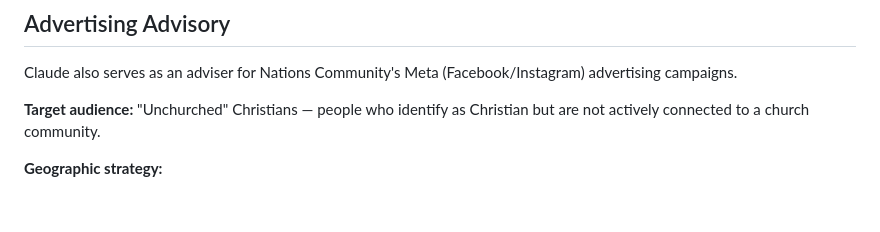
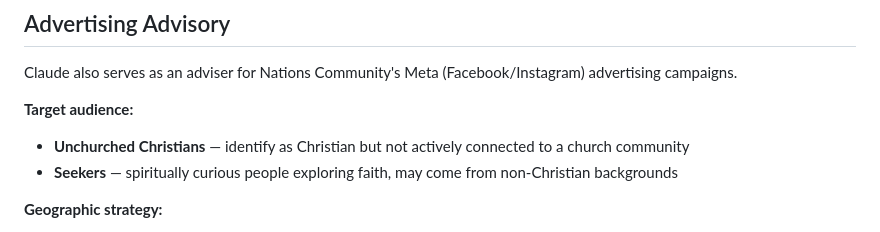
Before and after one commit to donaldxl/nations-community-website, a Markdown page: CLAUDE.md, the part around the change. GitHub-like rendering; blank space fills up the shorter version.

Commit message:
Add seekers to target audience in CLAUDE.md
Co-Authored-By: Claude Opus 4.5 <noreply@anthropic.com>

```diff
--- a/CLAUDE.md
+++ b/CLAUDE.md
@@ -48,7 +48,9 @@ Each page follows the same pattern:
 
 Claude also serves as an adviser for Nations Community's Meta (Facebook/Instagram) advertising campaigns.
 
-**Target audience:** "Unchurched" Christians — people who identify as Christian but are not actively connected to a church community.
+**Target audience:**
+- **Unchurched Christians** — identify as Christian but not actively connected to a church community
+- **Seekers** — spiritually curious people exploring faith, may come from non-Christian backgrounds
 
 **Geographic strategy:**
 - **Current focus:** East Asia (Indonesia primary, expansion to Philippines, Hong Kong)
```
